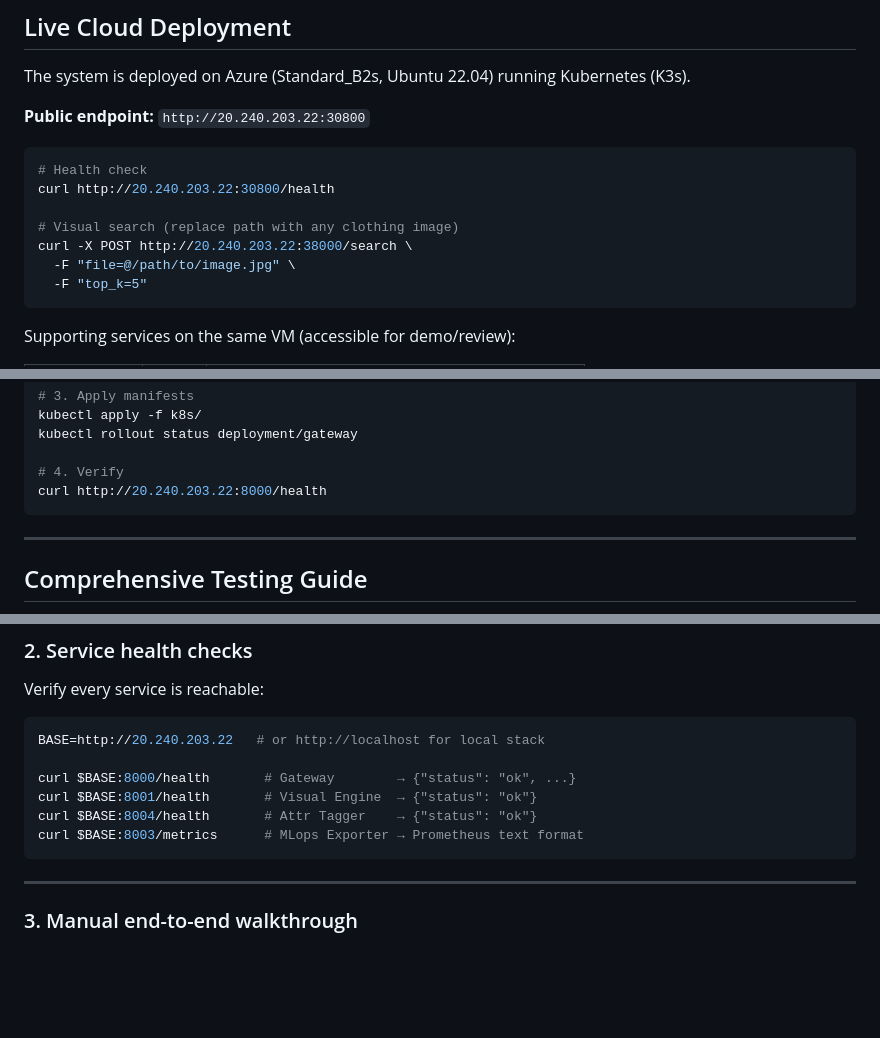
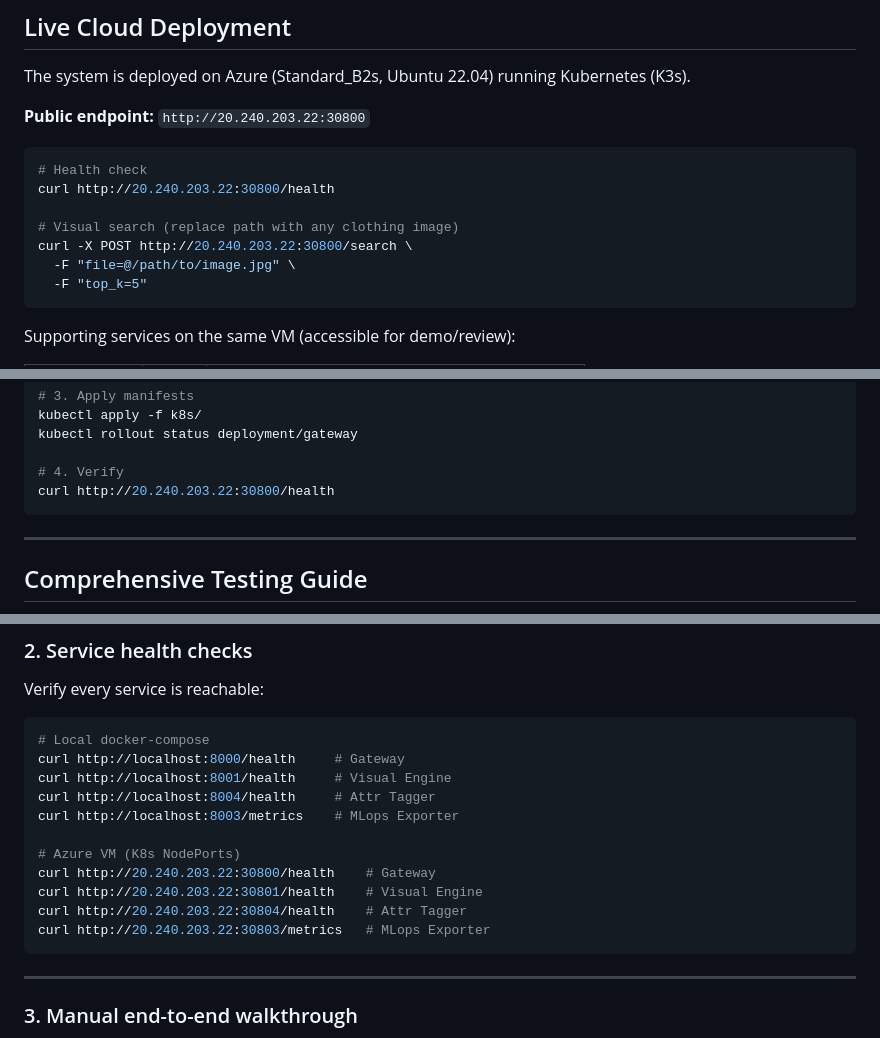
Before and after one commit to Nohra2005/locus, a Markdown page: README.md, 3 parts joined by grey strips. GitHub-like rendering; blank space fills up the shorter version.

Commit message:
fix: correct port references in README
- Fix 38000 typo in visual search curl example → 30800
- Fix K8s verify step health check port 8000 → 30800
- Restructure service health check section to show local
  (docker-compose) and VM (K8s NodePorts) commands separately;
  all four services now have NodePorts (30800/30801/30804/30803)

Co-Authored-By: Claude Sonnet 4.6 <noreply@anthropic.com>

````diff
--- a/README.md
+++ b/README.md
@@ -56,7 +56,7 @@ The system is deployed on Azure (Standard_B2s, Ubuntu 22.04) running Kubernetes
 curl http://20.240.203.22:30800/health
 
 # Visual search (replace path with any clothing image)
-curl -X POST http://20.240.203.22:38000/search \
+curl -X POST http://20.240.203.22:30800/search \
   -F "file=@/path/to/image.jpg" \
   -F "top_k=5"
 ```
@@ -106,7 +106,7 @@ kubectl apply -f k8s/
 kubectl rollout status deployment/gateway
 
 # 4. Verify
-curl http://20.240.203.22:8000/health
+curl http://20.240.203.22:30800/health
 ```
 
 ---
@@ -139,12 +139,17 @@ CI runs all four suites automatically on every push to `main` via `.github/workf
 Verify every service is reachable:
 
 ```bash
-BASE=http://20.240.203.22   # or http://localhost for local stack
+# Local docker-compose
+curl http://localhost:8000/health     # Gateway
+curl http://localhost:8001/health     # Visual Engine
+curl http://localhost:8004/health     # Attr Tagger
+curl http://localhost:8003/metrics    # MLops Exporter
 
-curl $BASE:8000/health       # Gateway        → {"status": "ok", ...}
-curl $BASE:8001/health       # Visual Engine  → {"status": "ok"}
-curl $BASE:8004/health       # Attr Tagger    → {"status": "ok"}
-curl $BASE:8003/metrics      # MLops Exporter → Prometheus text format
+# Azure VM (K8s NodePorts)
+curl http://20.240.203.22:30800/health    # Gateway
+curl http://20.240.203.22:30801/health    # Visual Engine
+curl http://20.240.203.22:30804/health    # Attr Tagger
+curl http://20.240.203.22:30803/metrics   # MLops Exporter
 ```
 
 ---
````
